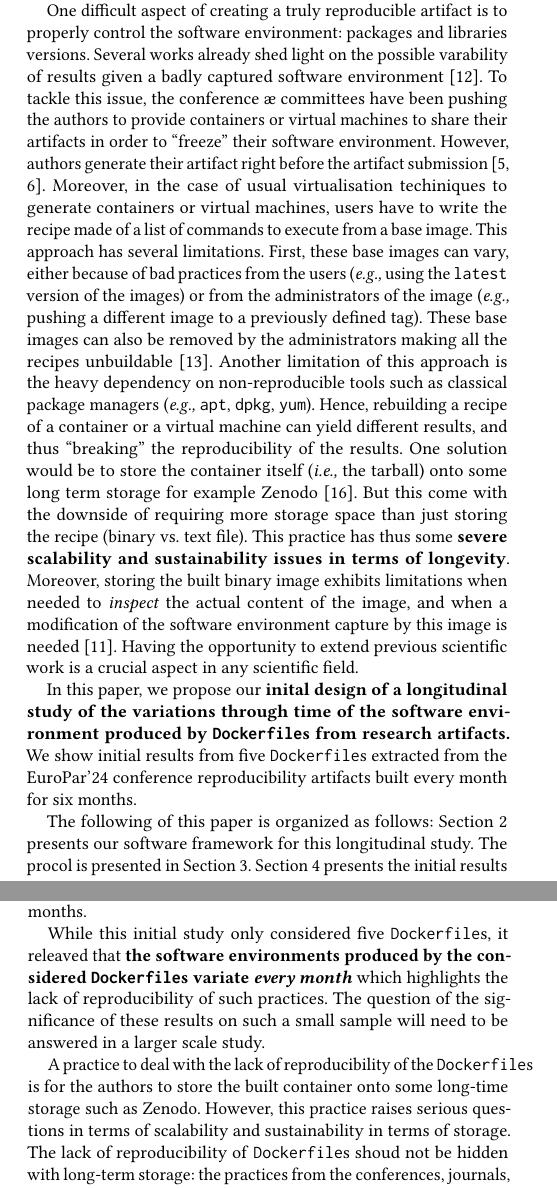
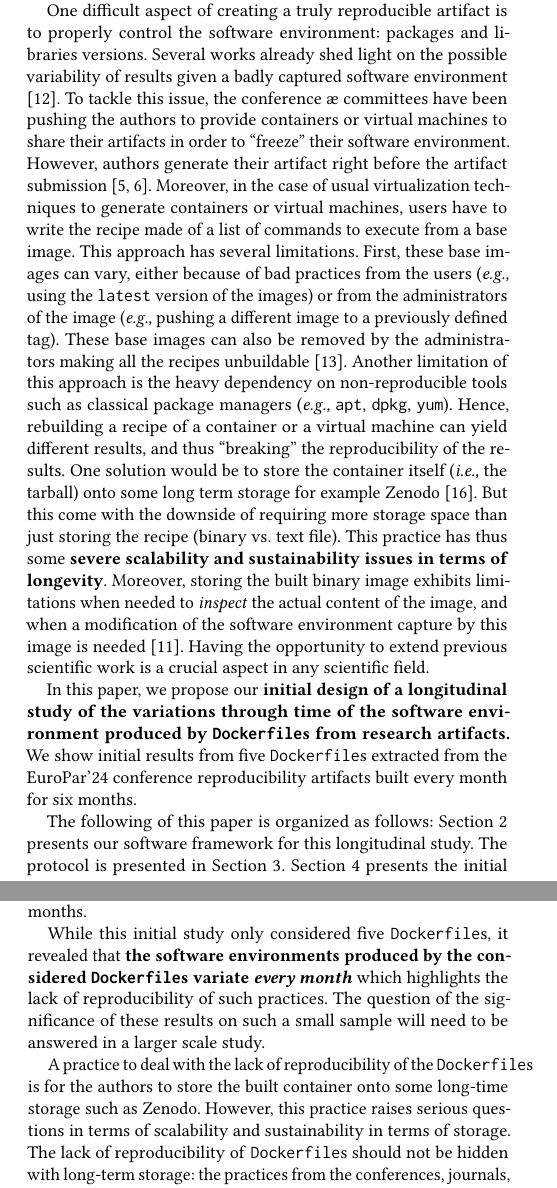
Before and after one commit to GuilloteauQ/acm-rep25, a LaTeX paper (src/main.tex): two parts of the columns of pages 1 and 4 of 6, joined at a grey line, cut so that both start at the same text. Compiled offline with pdfLaTeX.

Commit message:
aspell + check text

```diff
--- a/src/main.tex
+++ b/src/main.tex
@@ -210,10 +210,10 @@ Based on the result of the reproduction attempt, the article is then awarded \em
 The link to the artifacts can be found in the published version of the article, sometimes with an appendix giving more information about the artifact (\eg\ download instructions, hardware requirements, workflow)~\cite{paperswithcode, kang2023papers, hong2013software}.
 
 One difficult aspect of creating a truly reproducible artifact is to properly control the software environment: packages and libraries versions.
-Several works already shed light on the possible varability of results given a badly captured software environment \cite{mytkowicz_producing_nodate}.
+Several works already shed light on the possible variability of results given a badly captured software environment \cite{mytkowicz_producing_nodate}.
 To tackle this issue, the conference \ae\ committees have been pushing the authors to provide containers or virtual machines to share their artifacts in order to ``freeze'' their software environment.
 However, authors generate their artifact right before the artifact submission~\cite{guilloteau2024longevity, guilloteau2024frustrations}.
-Moreover, in the case of usual virtualisation techiniques to generate containers or virtual machines, users have to write the recipe made of a list of commands to execute from a base image.
+Moreover, in the case of usual virtualization techniques to generate containers or virtual machines, users have to write the recipe made of a list of commands to execute from a base image.
 This approach has several limitations.
 First, these base images can vary, either because of bad practices from the users (\eg\ using the \texttt{latest} version of the images) or from the administrators of the image (\eg\ pushing a different image to a previously defined tag).
 These base images can also be removed by the administrators making all the recipes unbuildable~\cite{nvidia_cuda_lifetime}.
@@ -230,7 +230,7 @@ Having the opportunity to extend previous scientific work is a crucial aspect in
 %A better solution would be to use tools such as Nix~\cite{dolstra_nix_2004} or Guix~\cite{courtes_functional_2013} which are focused on reproducibility and which are able to rebuild the \emph{exact same} software environment from a textual description and with longevity properties~\cite{courtes2024source}, but these tools are unfortunately poorly adopted by the community~\cite{guilloteau2024longevity}.
 
 
-In this paper, we propose our \textbf{inital design of a longitudinal study of the variations through time of the software environment produced by \df s from research artifacts.}
+In this paper, we propose our \textbf{initial design of a longitudinal study of the variations through time of the software environment produced by \df s from research artifacts.}
 We show initial results from five \df s extracted from the EuroPar'24 conference reproducibility artifacts built every month for six months.
 % \todo{The goal is not to dunk on authors or conferences, but simply to exhibit the potential issues with \df s.}
 
@@ -245,7 +245,7 @@ We show initial results from five \df s extracted from the EuroPar'24 conference
 
 The following of this paper is organized as follows:
 Section~\ref{sec:ecg} presents our software framework for this longitudinal study.
-The procol is presented in Section~\ref{sec:protocol}.
+The protocol is presented in Section~\ref{sec:protocol}.
 Section~\ref{sec:results} presents the initial results of a small scale version of the study.
 Finally, we conclude and give perspectives in Section~\ref{sec:conclusion}.
 
@@ -537,12 +537,12 @@ We presented in Section~\ref{sec:ecg} \ecg, and its workflow (Section~\ref{sec:w
 Section~\ref{sec:protocol} presented the protocol to answer our scientific questions.
 We showed initial results in Section~\ref{sec:results} on five artifacts from the EuroPar'24 conference built every months for six months.
 
-While this initial study only considered five \df s, it releaved that \textbf{the software environments produced by the considered \df s variate \emph{every month}} which highlights the lack of reproducibility of such practices.
+While this initial study only considered five \df s, it revealed that \textbf{the software environments produced by the considered \df s variate \emph{every month}} which highlights the lack of reproducibility of such practices.
 The question of the significance of these results on such a small sample will need to be answered in a larger scale study.
 
 A practice to deal with the lack of reproducibility of the \df s is for the authors to store the built container onto some long-time storage such as Zenodo.
 However, this practice raises serious questions in terms of scalability and sustainability in terms of storage.
-The lack of reproducibility of \df s shoud not be hidden with long-term storage: the practices from the conferences, journals, and the authors need to change.
+The lack of reproducibility of \df s should not be hidden with long-term storage: the practices from the conferences, journals, and the authors need to change.
 
 \paragraph{Perspectives}
 
```
Also changed, not shown: src/main.tex (20 more changed lines), 1 other file.
